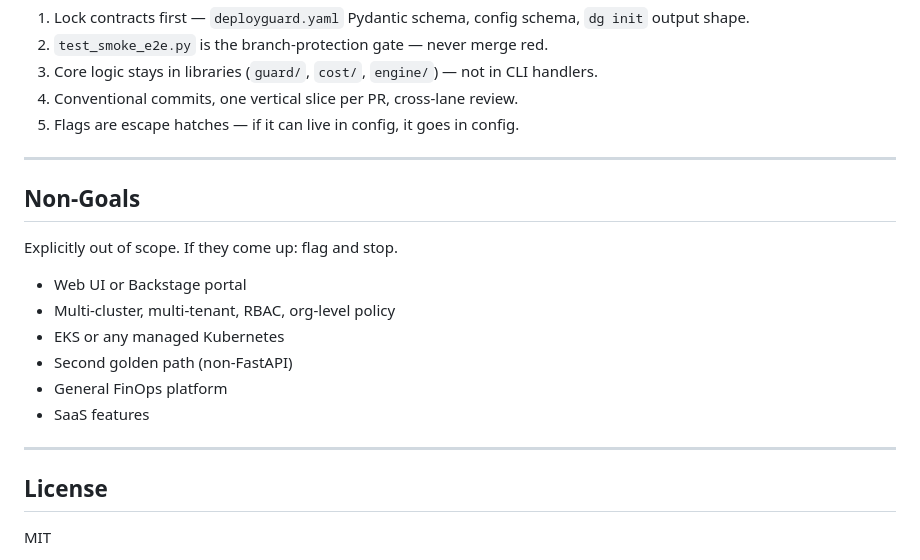
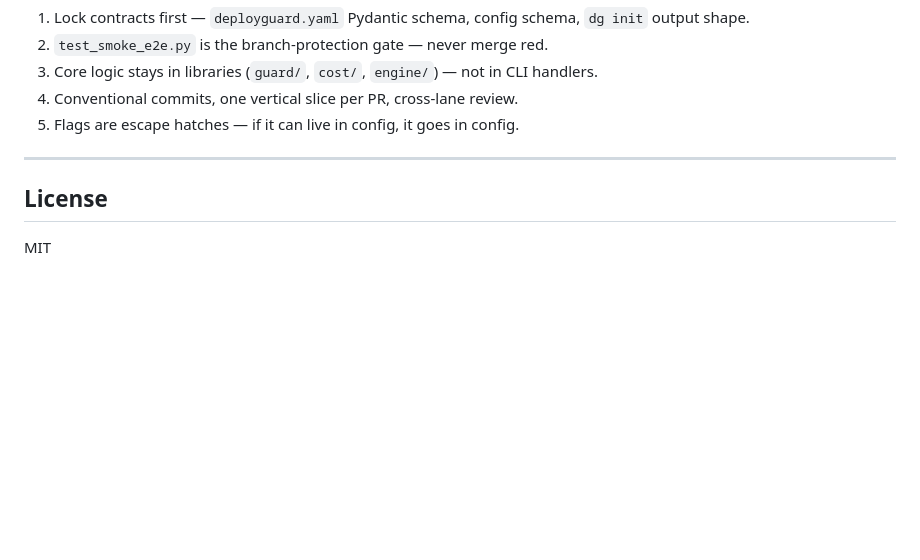
Before and after one commit to toni7891/DeployGuard, a Markdown page: README.md, the part around the change. Drawn GitHub-style; blank space fills up the shorter version.

```diff
--- a/README.md
+++ b/README.md
@@ -848,19 +848,6 @@ tests/
 
 ---
 
-## Non-Goals
-
-Explicitly out of scope. If they come up: flag and stop.
-
-- Web UI or Backstage portal
-- Multi-cluster, multi-tenant, RBAC, org-level policy
-- EKS or any managed Kubernetes
-- Second golden path (non-FastAPI)
-- General FinOps platform
-- SaaS features
-
----
-
 ## License
 
 MIT
```
